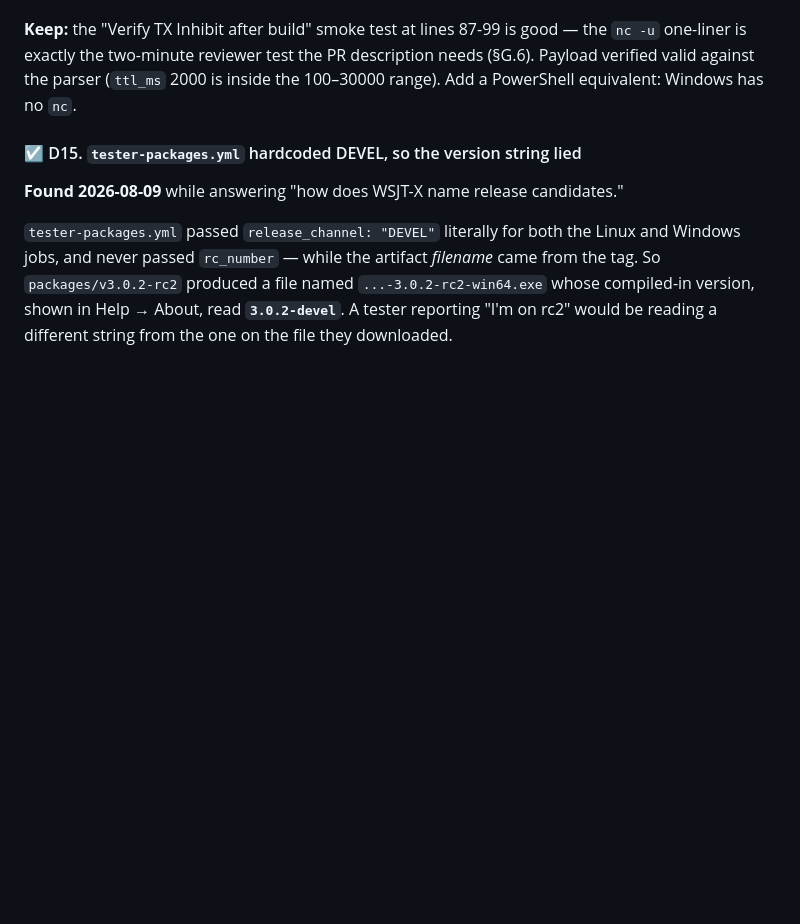
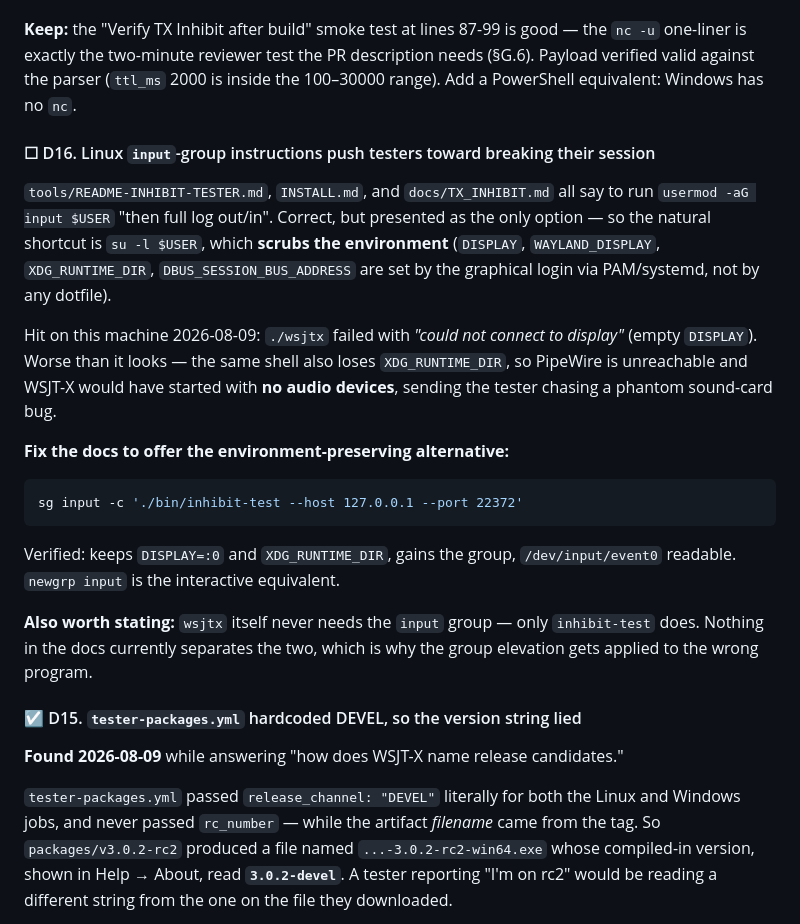
Before and after one commit to wa1hco/wsjtx-inhibit, a Markdown page: docs/REVIEW-rc2.md, the part around one of its changes. Rendered like a GitHub page; blank space fills up the shorter version.

````diff
--- a/docs/REVIEW-rc2.md
+++ b/docs/REVIEW-rc2.md
@@ -630,6 +675,32 @@ fixed by the build script** — test the NSIS installer specifically.
 (§G.6). Payload verified valid against the parser (`ttl_ms` 2000 is inside the
 100–30000 range). Add a PowerShell equivalent: Windows has no `nc`.
 
+#### ☐ D16. Linux `input`-group instructions push testers toward breaking their session
+
+`tools/README-INHIBIT-TESTER.md`, `INSTALL.md`, and `docs/TX_INHIBIT.md` all say to run
+`usermod -aG input $USER` "then full log out/in". Correct, but presented as the only
+option — so the natural shortcut is `su -l $USER`, which **scrubs the environment**
+(`DISPLAY`, `WAYLAND_DISPLAY`, `XDG_RUNTIME_DIR`, `DBUS_SESSION_BUS_ADDRESS` are set by
+the graphical login via PAM/systemd, not by any dotfile).
+
+Hit on this machine 2026-08-09: `./wsjtx` failed with *"could not connect to display"*
+(empty `DISPLAY`). Worse than it looks — the same shell also loses `XDG_RUNTIME_DIR`,
+so PipeWire is unreachable and WSJT-X would have started with **no audio devices**,
+sending the tester chasing a phantom sound-card bug.
+
+**Fix the docs to offer the environment-preserving alternative:**
+
+```bash
+sg input -c './bin/inhibit-test --host 127.0.0.1 --port 22372'
+```
+
+Verified: keeps `DISPLAY=:0` and `XDG_RUNTIME_DIR`, gains the group, `/dev/input/event0`
+readable. `newgrp input` is the interactive equivalent.
+
+**Also worth stating:** `wsjtx` itself never needs the `input` group — only
+`inhibit-test` does. Nothing in the docs currently separates the two, which is why the
+group elevation gets applied to the wrong program.
+
 #### ☑ D15. `tester-packages.yml` hardcoded DEVEL, so the version string lied
 
 **Found 2026-08-09** while answering "how does WSJT-X name release candidates."
````
Also changed, not shown: other parts of docs/REVIEW-rc2.md (+52 -7 lines).
